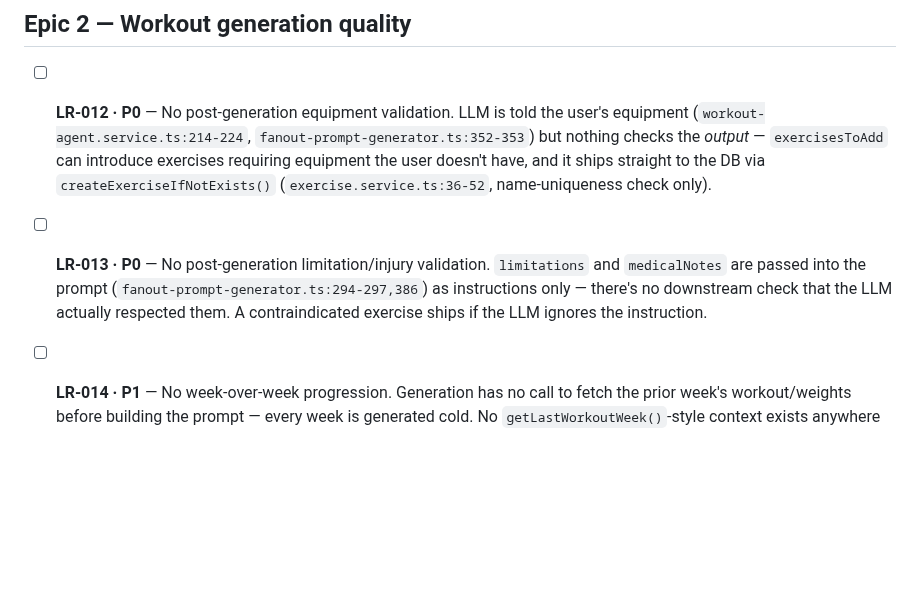
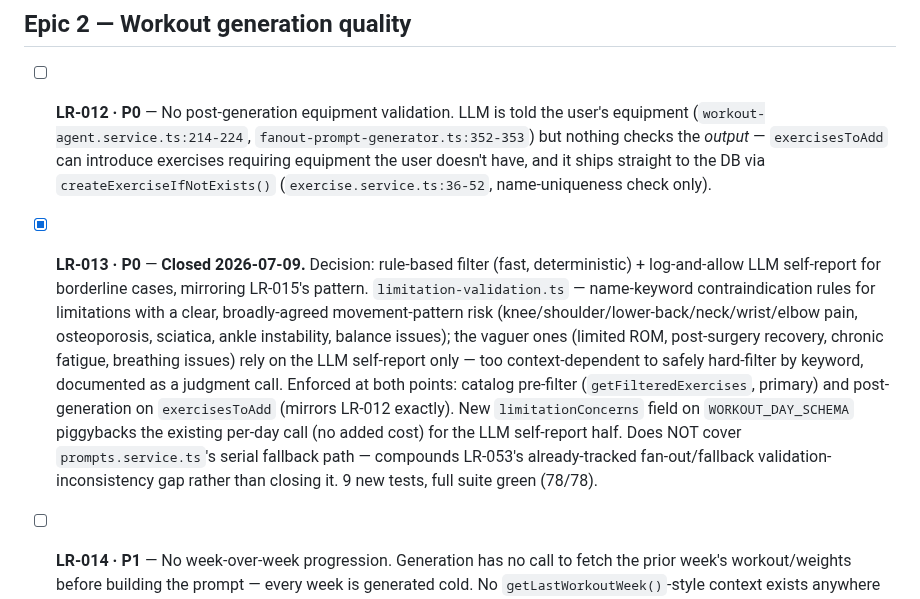
Before and after one commit to rtp-cli/masters-fit-frontend, a Markdown page: launch_readiness/BACKLOG.md, the part around the change. Rendered like a GitHub page; blank space fills up the shorter version.

```diff
--- a/launch_readiness/BACKLOG.md
+++ b/launch_readiness/BACKLOG.md
@@ -66,10 +66,19 @@ before acting, files shift.
       the *output* — `exercisesToAdd` can introduce exercises requiring equipment the user doesn't
       have, and it ships straight to the DB via `createExerciseIfNotExists()`
       (`exercise.service.ts:36-52`, name-uniqueness check only).
-- [ ] **LR-013 · P0** — No post-generation limitation/injury validation. `limitations` and
-      `medicalNotes` are passed into the prompt (`fanout-prompt-generator.ts:294-297,386`) as
-      instructions only — there's no downstream check that the LLM actually respected them. A
-      contraindicated exercise ships if the LLM ignores the instruction.
+- [x] **LR-013 · P0** — **Closed 2026-07-09.** Decision: rule-based filter (fast, deterministic)
+      + log-and-allow LLM self-report for borderline cases, mirroring LR-015's pattern.
+      `limitation-validation.ts` — name-keyword contraindication rules for limitations with a
+      clear, broadly-agreed movement-pattern risk (knee/shoulder/lower-back/neck/wrist/elbow pain,
+      osteoporosis, sciatica, ankle instability, balance issues); the vaguer ones (limited ROM,
+      post-surgery recovery, chronic fatigue, breathing issues) rely on the LLM self-report only —
+      too context-dependent to safely hard-filter by keyword, documented as a judgment call.
+      Enforced at both points: catalog pre-filter (`getFilteredExercises`, primary) and
+      post-generation on `exercisesToAdd` (mirrors LR-012 exactly). New `limitationConcerns` field
+      on `WORKOUT_DAY_SCHEMA` piggybacks the existing per-day call (no added cost) for the LLM
+      self-report half. Does NOT cover `prompts.service.ts`'s serial fallback path — compounds
+      LR-053's already-tracked fan-out/fallback validation-inconsistency gap rather than closing
+      it. 9 new tests, full suite green (78/78).
 - [ ] **LR-014 · P1** — No week-over-week progression. Generation has no call to fetch the prior
       week's workout/weights before building the prompt — every week is generated cold. No
       `getLastWorkoutWeek()`-style context exists anywhere in the flow.
```
Also changed, not shown: launch_readiness/PROGRESS.md (+16 -16 lines).
